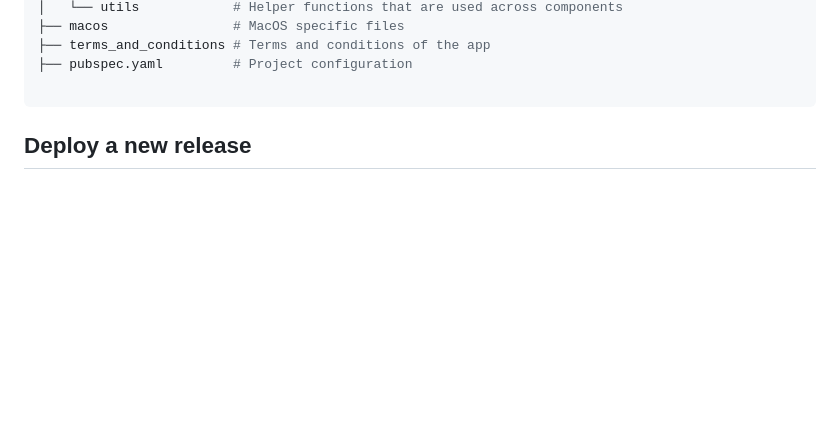
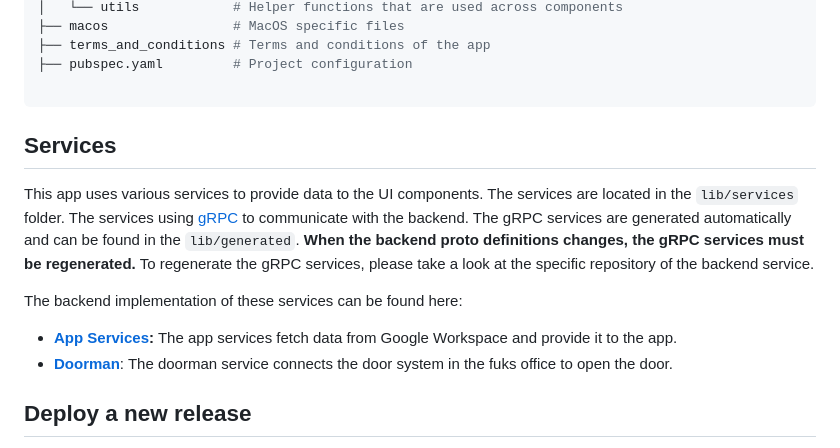
Before and after one commit to fuks-kit/fuks_app, a Markdown page: README.md, the part around the change. Rendered like a GitHub page; blank space fills up the shorter version.

Commit message:
Added references to other projects

````diff
--- a/README.md
+++ b/README.md
@@ -31,6 +31,21 @@ e.V.
 ├── pubspec.yaml         # Project configuration
 
 ```
+
+## Services
+
+This app uses various services to provide data to the UI components. The services are located in
+the `lib/services` folder. The services using [gRPC](https://grpc.io/) to communicate with the
+backend. The gRPC services are generated automatically and can be found in the `lib/generated`.
+**When the backend proto definitions changes, the gRPC services must be regenerated.** To regenerate
+the gRPC services, please take a look at the specific repository of the backend service.
+
+The backend implementation of these services can be found here:
+
+* **[App Services](https://github.com/fuks-kit/app_services):** The app services fetch data from
+  Google Workspace and provide it to the app.
+* **[Doorman](https://github.com/fuks-kit/doorman)**: The doorman service connects the door system
+  in the fuks office to open the door.
 
 ## Deploy a new release
 
````
